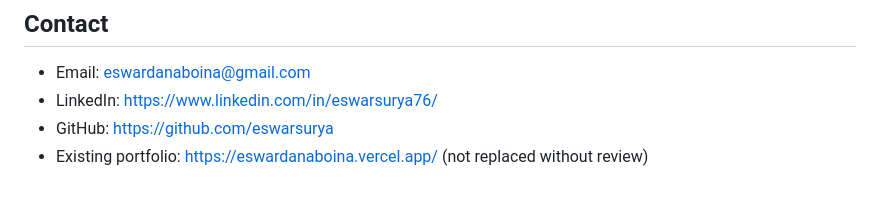
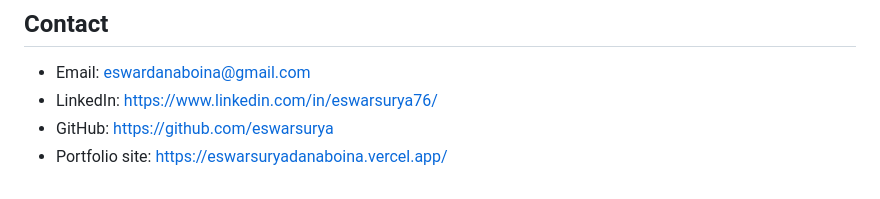
Before and after one commit to eswarsurya/devops-portfolio, a Markdown page: README.md, the part around the change. Drawn GitHub-style.

Commit message:
README: link the live portfolio site

```diff
--- a/README.md
+++ b/README.md
@@ -64,4 +64,4 @@ Demos intended to run locally without creating cloud resources include AIOps Tri
 - Email: [eswardanaboina@gmail.com](mailto:eswardanaboina@gmail.com)
 - LinkedIn: https://www.linkedin.com/in/eswarsurya76/
 - GitHub: https://github.com/eswarsurya
-- Existing portfolio: https://eswardanaboina.vercel.app/ (not replaced without review)
+- Portfolio site: https://eswarsuryadanaboina.vercel.app/
```
